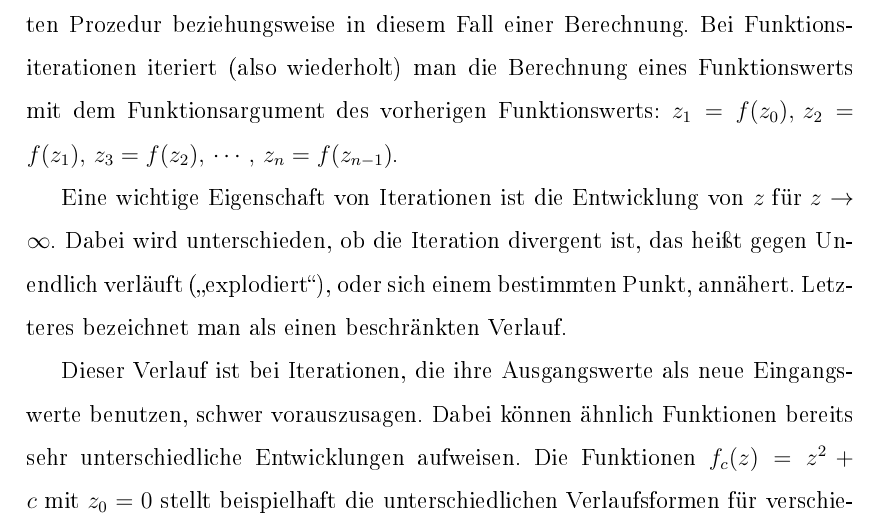
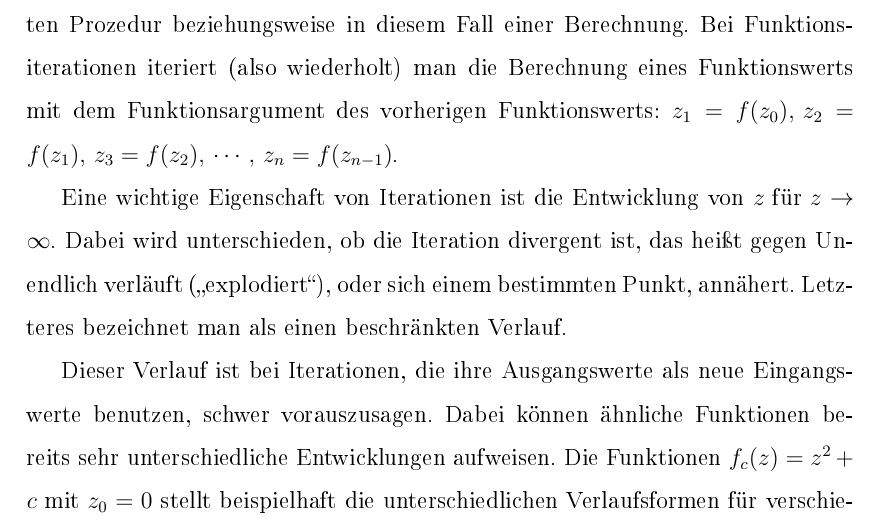
Before and after one commit to cderszteler/facharbeit, a LaTeX document (src/main.tex, which reads src/sections/priorKnowledge/iterations.tex): part of page 6 of 28, cut so that both start at the same text. The pictures show the PDF file out/main.pdf that the author committed with the source.

Commit message:
Fix typo in iterations.tex

```diff
--- a/src/sections/priorKnowledge/iterations.tex
+++ b/src/sections/priorKnowledge/iterations.tex
@@ -15,7 +15,7 @@ Letzteres bezeichnet man als einen beschränkten Verlauf.
 
 Dieser Verlauf ist bei Iterationen, die ihre Ausgangswerte als neue Eingangswerte
 benutzen, schwer vorauszusagen.
-Dabei k\"onnen \"ahnlich Funktionen bereits sehr unterschiedliche Entwicklungen aufweisen.
+Dabei k\"onnen \"ahnliche Funktionen bereits sehr unterschiedliche Entwicklungen aufweisen.
 Die Funktionen $f_c(z) = z^2 + c \text{ mit } z_0 = 0$ stellt beispielhaft
 die unterschiedlichen Verlaufsformen für verschiedene Parameter $c$ durch
 $c_1 = 1 \text{, } c_2 = -1 \text{ und } c_3 = 0.5$ dar:
```
Also changed, not shown: out/main.pdf.
